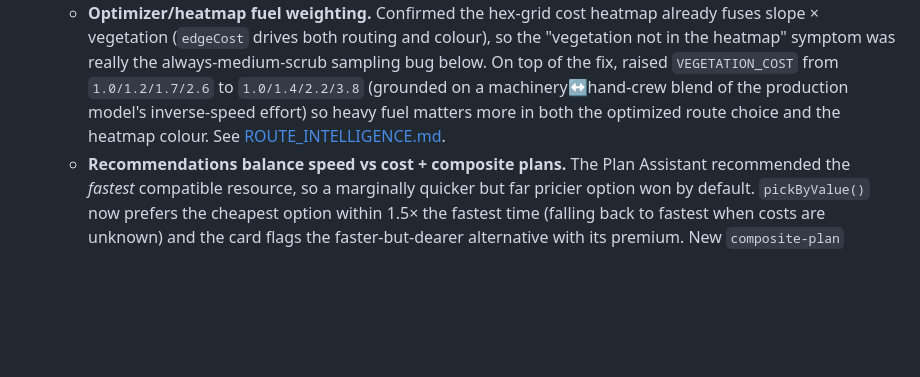
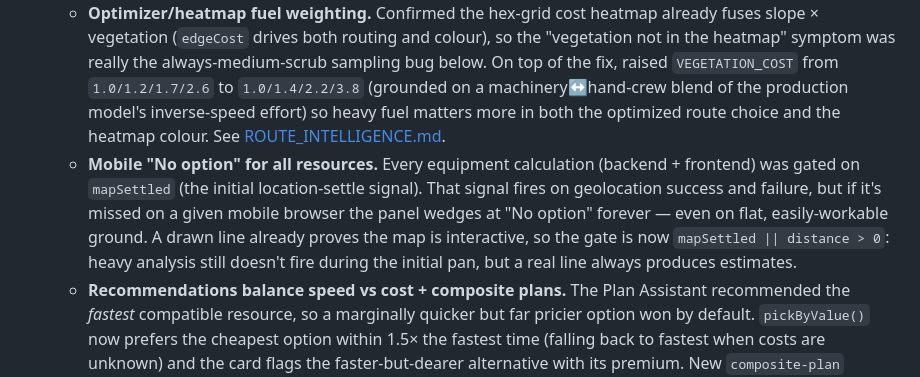
Before and after one commit to richardthorek/fireBreakCalculator, a Markdown page: master_plan.md, the part around the change. Rendered like a GitHub page; blank space fills up the shorter version.

Commit message:
docs: record mobile analysis-gate fix in master plan
Co-Authored-By: Claude Opus 4.8 <noreply@anthropic.com>
Claude-Session: https://claude.ai/code/session_013YZmwSYyohj3ivTeeU4PuA

```diff
--- a/master_plan.md
+++ b/master_plan.md
@@ -57,6 +57,7 @@ Gates: `npm run build` (webapp, strict TS), `npm run test:unit` (api) — both i
 
 - **2026-07-13 — Field-reported analysis fixes: vegetation always medium scrub, empty recommendations, NVIS `NoData`, + optimizer fuel weighting** (branch `claude/nvis-vegetation-equipment-mapping-35bqqz`, PR [#173](https://github.com/richardthorek/fireBreakCalculator/pull/173)): several independent defects, all surfaced from field testing.
   - **Optimizer/heatmap fuel weighting.** Confirmed the hex-grid cost heatmap already fuses slope × vegetation (`edgeCost` drives both routing and colour), so the "vegetation not in the heatmap" symptom was really the always-medium-scrub sampling bug below. On top of the fix, raised `VEGETATION_COST` from `1.0/1.2/1.7/2.6` to `1.0/1.4/2.2/3.8` (grounded on a machinery↔hand-crew blend of the production model's inverse-speed effort) so heavy fuel matters more in both the optimized route choice and the heatmap colour. See [ROUTE_INTELLIGENCE.md](docs/ROUTE_INTELLIGENCE.md).
+  - **Mobile "No option" for all resources.** Every equipment calculation (backend + frontend) was gated on `mapSettled` (the initial location-settle signal). That signal fires on geolocation success and failure, but if it's missed on a given mobile browser the panel wedges at "No option" forever — even on flat, easily-workable ground. A drawn line already proves the map is interactive, so the gate is now `mapSettled || distance > 0`: heavy analysis still doesn't fire during the initial pan, but a real line always produces estimates.
   - **Recommendations balance speed vs cost + composite plans.** The Plan Assistant recommended the *fastest* compatible resource, so a marginally quicker but far pricier option won by default. `pickByValue()` now prefers the cheapest option within 1.5× the fastest time (falling back to fastest when costs are unknown) and the card flags the faster-but-dearer alternative with its premium. New `composite-plan` insight recommends splitting the job — machinery on the workable bulk, aircraft/hand crews on the very-steep or heavy-timber pockets a dozer can't safely/effectively cut — locating the biggest pocket by chainage. See [ROUTE_INTELLIGENCE.md](docs/ROUTE_INTELLIGENCE.md).
   - **Vegetation analysis parallelised.** `analyzeTrackVegetation` sampled each segment's fuel with a sequential `await fetchStateVegetation` in a loop — a long line at 200 m spacing is dozens of ArcGIS round-trips paid one after another, the dominant cost of "analysis takes a long time". Now sampled with a bounded (8-wide) concurrency pool (mirroring what the route optimizer already did), ordering preserved for the merge step; lookups are cached/deduped so repeats stay free. Slope elevation was already batched.
   - **Heatmap dropped later legs of a multi-leg line** (field screenshot: legs 3 & 4 of a 4-leg line had no corridor coverage). `runHexPass` discarded its already-scanned `cells` whenever the leg's Dijkstra search failed to connect A→B (`return null`), so that leg contributed nothing to the heatmap even though its corridor was sampled — and later legs are the more likely to fail. Now the scanned cells are returned regardless of search success (only the optimized *path* falls back to the straight line), the `!best` leg fallback surfaces `widePassCells` instead of `[]`, and a leg whose shared-grid filter catches < 3 cells regenerates a dedicated finer corridor (keeping the shared projection) rather than dropping out. Every leg now renders its analysis coverage. See [ROUTE_INTELLIGENCE.md](docs/ROUTE_INTELLIGENCE.md).
```
